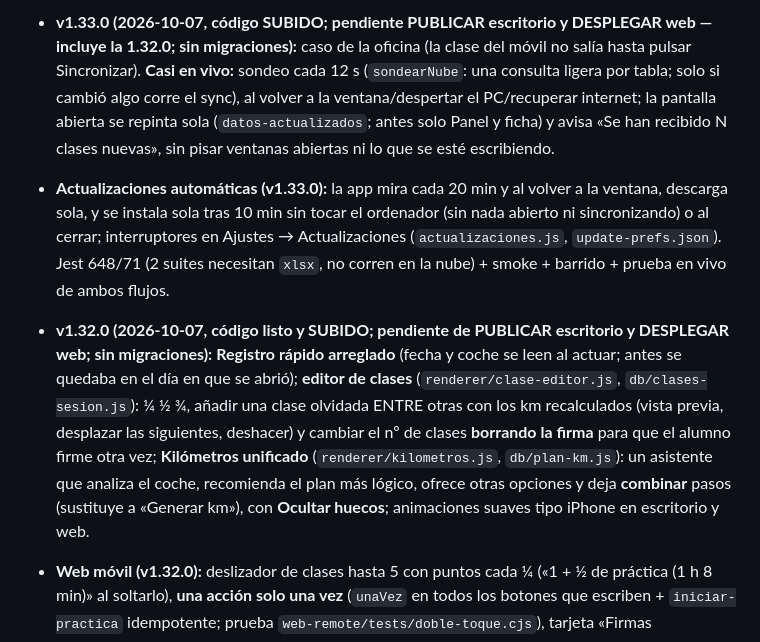
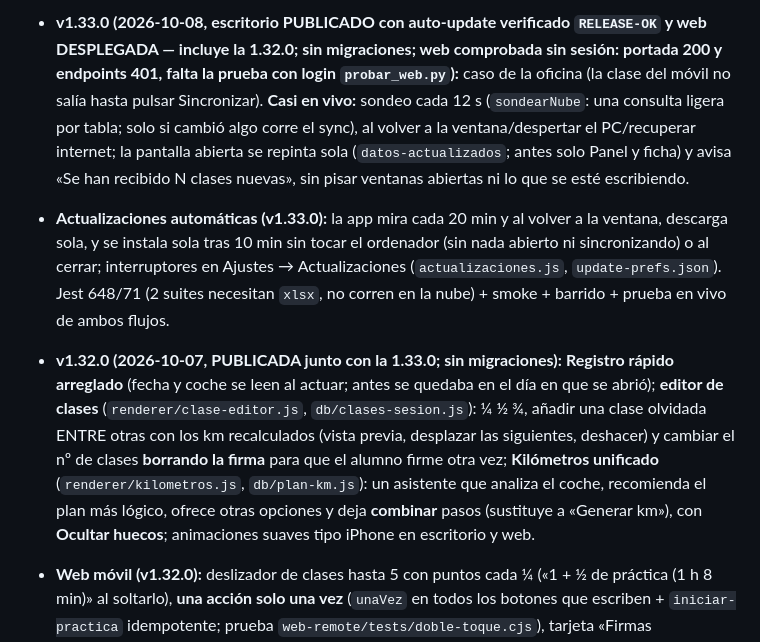
Before and after one commit to danixp3/kmalumnos, a Markdown page: CLAUDE.md, the part around one of its changes. Rendered like a GitHub page.

Commit message:
v1.33.0 - Estado actual: publicada y web desplegada
Co-Authored-By: Claude Sonnet 5.5 <noreply@anthropic.com>

```diff
--- a/CLAUDE.md
+++ b/CLAUDE.md
@@ -95,8 +95,8 @@ _Última actualización: 2026-10-07 (v1.33.0). El detalle histórico completo es
 
-- **v1.33.0 (2026-10-07, código SUBIDO; pendiente PUBLICAR escritorio y DESPLEGAR web — incluye la 1.32.0; sin migraciones):** caso de la oficina (la clase del móvil no salía hasta pulsar Sincronizar). **Casi en vivo:** sondeo cada 12 s (`sondearNube`: una consulta ligera por tabla; solo si cambió algo corre el sync), al volver a la ventana/despertar el PC/recuperar internet; la pantalla abierta se repinta sola (`datos-actualizados`; antes solo Panel y ficha) y avisa «Se han recibido N clases nuevas», sin pisar ventanas abiertas ni lo que se esté escribiendo.
+- **v1.33.0 (2026-10-08, escritorio PUBLICADO con auto-update verificado `RELEASE-OK` y web DESPLEGADA — incluye la 1.32.0; sin migraciones; web comprobada sin sesión: portada 200 y endpoints 401, falta la prueba con login `probar_web.py`):** caso de la oficina (la clase del móvil no salía hasta pulsar Sincronizar). **Casi en vivo:** sondeo cada 12 s (`sondearNube`: una consulta ligera por tabla; solo si cambió algo corre el sync), al volver a la ventana/despertar el PC/recuperar internet; la pantalla abierta se repinta sola (`datos-actualizados`; antes solo Panel y ficha) y avisa «Se han recibido N clases nuevas», sin pisar ventanas abiertas ni lo que se esté escribiendo.
 - **Actualizaciones automáticas (v1.33.0):** la app mira cada 20 min y al volver a la ventana, descarga sola, y se instala sola tras 10 min sin tocar el ordenador (sin nada abierto ni sincronizando) o al cerrar; interruptores en Ajustes → Actualizaciones (`actualizaciones.js`, `update-prefs.json`). Jest 648/71 (2 suites necesitan `xlsx`, no corren en la nube) + smoke + barrido + prueba en vivo de ambos flujos.
 
-- **v1.32.0 (2026-10-07, código listo y SUBIDO; pendiente de PUBLICAR escritorio y DESPLEGAR web; sin migraciones):** **Registro rápido arreglado** (fecha y coche se leen al actuar; antes se quedaba en el día en que se abrió); **editor de clases** (`renderer/clase-editor.js`, `db/clases-sesion.js`): ¼ ½ ¾, añadir una clase olvidada ENTRE otras con los km recalculados (vista previa, desplazar las siguientes, deshacer) y cambiar el nº de clases **borrando la firma** para que el alumno firme otra vez; **Kilómetros unificado** (`renderer/kilometros.js`, `db/plan-km.js`): un asistente que analiza el coche, recomienda el plan más lógico, ofrece otras opciones y deja **combinar** pasos (sustituye a «Generar km»), con **Ocultar huecos**; animaciones suaves tipo iPhone en escritorio y web.
+- **v1.32.0 (2026-10-07, PUBLICADA junto con la 1.33.0; sin migraciones):** **Registro rápido arreglado** (fecha y coche se leen al actuar; antes se quedaba en el día en que se abrió); **editor de clases** (`renderer/clase-editor.js`, `db/clases-sesion.js`): ¼ ½ ¾, añadir una clase olvidada ENTRE otras con los km recalculados (vista previa, desplazar las siguientes, deshacer) y cambiar el nº de clases **borrando la firma** para que el alumno firme otra vez; **Kilómetros unificado** (`renderer/kilometros.js`, `db/plan-km.js`): un asistente que analiza el coche, recomienda el plan más lógico, ofrece otras opciones y deja **combinar** pasos (sustituye a «Generar km»), con **Ocultar huecos**; animaciones suaves tipo iPhone en escritorio y web.
 - **Web móvil (v1.32.0):** deslizador de clases hasta 5 con puntos cada ¼ («1 + ½ de práctica (1 h 8 min)» al soltarlo), **una acción solo una vez** (`unaVez` en todos los botones que escriben + `iniciar-practica` idempotente; prueba `web-remote/tests/doble-toque.cjs`), tarjeta «Firmas pendientes» en Hoy y «Corregir cuántas clases fueron» en el detalle (`/api/corregir-clases`, borra la firma de la sesión). Jest 627/69 (2 suites necesitan `xlsx` y no corren en la nube) + test:api 99 + smoke + barrido + Playwright.
 
 - **v1.31.0 (2026-10-07, escritorio PUBLICADO y web DESPLEGADA; migración `2026-10-07_seguridad.sql` APLICADA, datos intactos 37/1500/38; Electron 44):** fechas que se escriben (barras solas, mes/año de un clic; `renderer/datepicker.js`), DNI/NIE/CIF, CP→poblaciones (GeoNames), teléfono, email y matrícula validados (`renderer/validaciones.js`); columna «En la app» de Puesta en marcha; **exportar todos los datos** a Excel/CSV/JSON (`db/exportar.js`); Cuadrar km → **modo avanzado** con **compañeros sin registrar** (`renderer/cuadre-avanzado.js`, `companeros_km`; no crean alumnos ni clases) y la ficha DGT marca con «*» los km calculados.
```
Also changed, not shown: other parts of CLAUDE.md (+1 -1 lines), HISTORIAL.md (+2 -2 lines).
